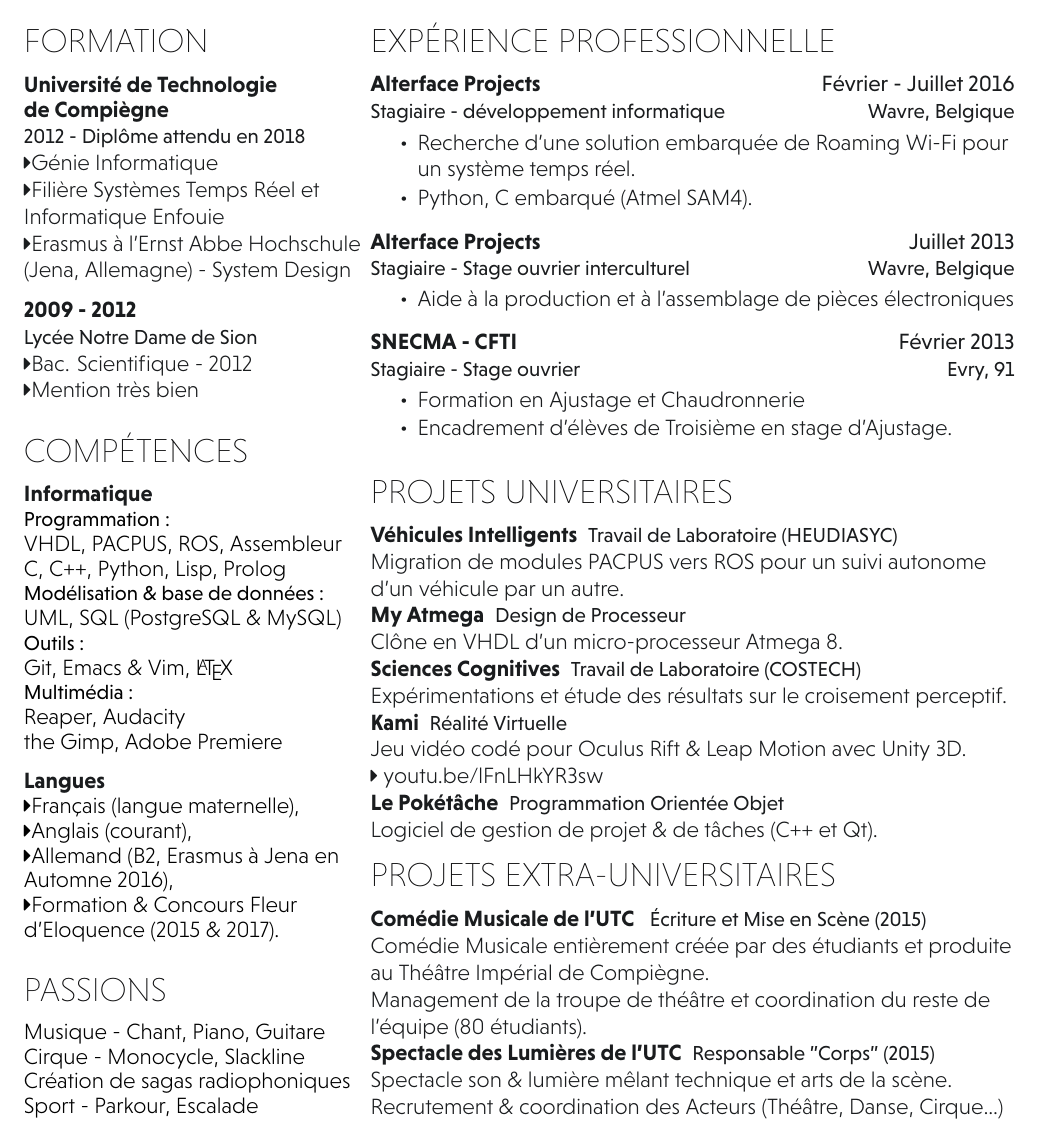
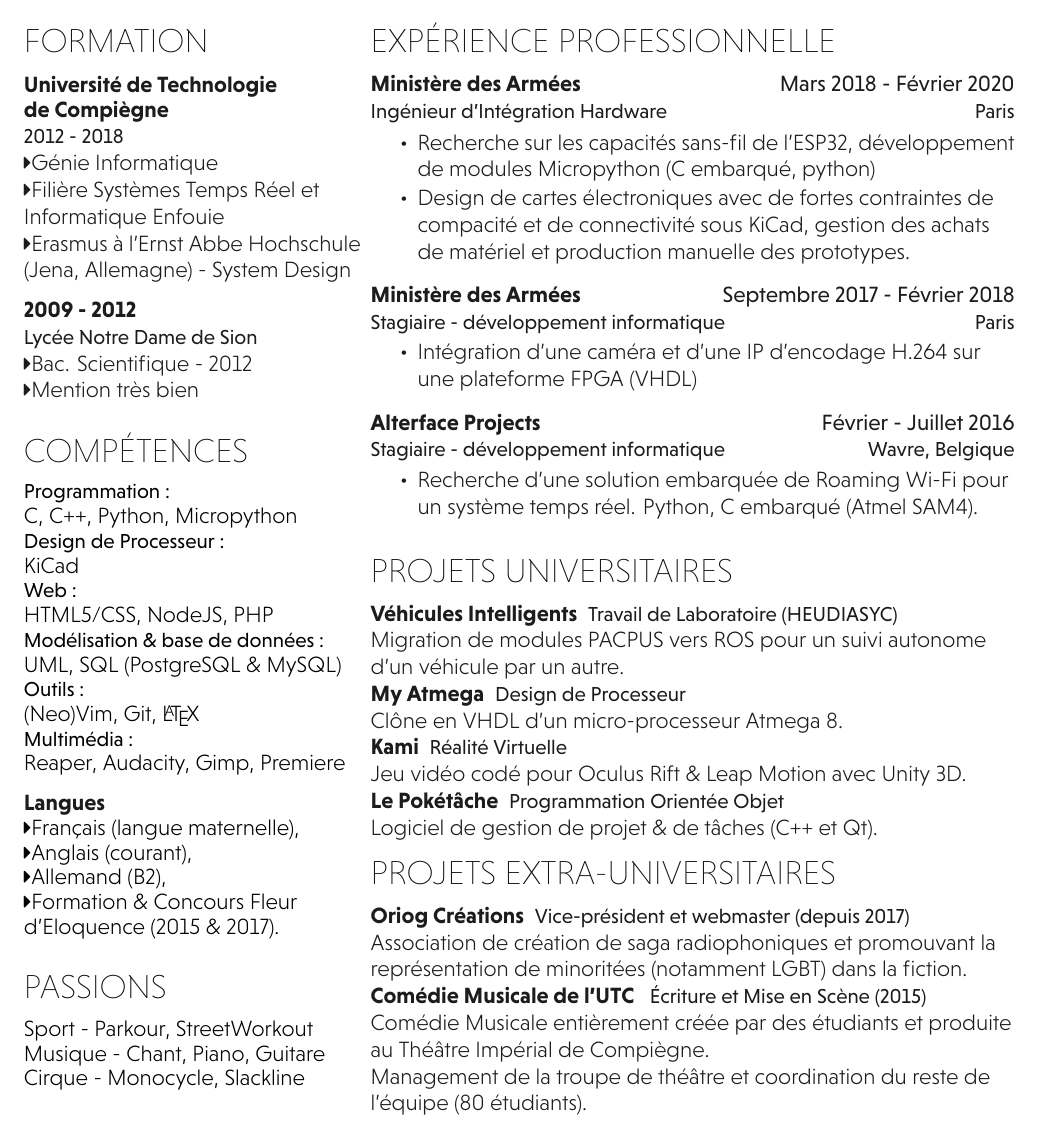
Before and after one commit to thomas-sim/curriculum-vitae, a LaTeX CV (main.tex): part of the page, cut at the place of the change. Compiled offline with XeLaTeX.

Commit message:
changement prénom + MAJ du boulot au mindef

```diff
--- a/main.tex
+++ b/main.tex
@@ -39,7 +39,7 @@
 \section{Formation}
 
 \subsection[Université de Technologie de Compiègne]{Université de Technologie \\de Compiègne}
-\descript{2012 - Diplôme attendu en 2018}
+\descript{2012 - 2018}
 \faCaretRight Génie Informatique \\
 \faCaretRight Filière Systèmes Temps Réel et Informatique Enfouie\\
 \faCaretRight Erasmus à l'Ernst Abbe Hochschule (Jena, Allemagne) - System Design\\
@@ -55,26 +55,30 @@
 %     SKILLS
 %%%%%%%%%%%%%%%%%%%%%%%%%%%%%%%%%%%%%%
 \section{Compétences}
-\subsection{Informatique}
+% \subsection{Informatique}
 \location{Programmation :}
-VHDL, PACPUS, ROS, Assembleur\\
-C, C++, Python, Lisp, Prolog\\
+C, C++, Python, Micropython\\
+
+\location{Design de Processeur :}
+KiCad
+
+\location{Web :}
+HTML5/CSS, NodeJS, PHP
 
 \location{Modélisation \& base de données :}
 UML, SQL (PostgreSQL \& MySQL)\\
 
 \location{Outils :}
-Git, Emacs \& Vim, \LaTeX
+(Neo)Vim, Git, \LaTeX
 
 \location{Multimédia :}
-Reaper, Audacity \\
-the Gimp, Adobe Premiere \\
+Reaper, Audacity, Gimp, Premiere
 
 \sectionsep
 \subsection{Langues}
 \faCaretRight  Français (langue maternelle), \\
 \faCaretRight  Anglais (courant), \\
-\faCaretRight  Allemand (B2, Erasmus à Jena en Automne 2016),
+\faCaretRight  Allemand (B2),\\
 
 \faCaretRight  Formation \& Concours Fleur d'Eloquence (2015 \& 2017).
 \sectionsep
@@ -92,10 +96,9 @@ the Gimp, Adobe Premiere \\
 %     COURSEWORK
 %%%%%%%%%%%%%%%%%%%%%%%%%%%%%%%%%%%%%%
 \section{Passions}
+Sport - Parkour, StreetWorkout \\
 Musique - Chant, Piano, Guitare\\
-Cirque - Monocycle, Slackline \\
-Création de sagas radiophoniques \\
-Sport - Parkour, Escalade
+Cirque - Monocycle, Slackline
 \sectionsep
 
 %%%%%%%%%%%%%%%%%%%%%%%%%%%%%%%%%%%%%%
@@ -135,49 +138,45 @@ Sport - Parkour, Escalade
 %     EXPERIENCE
 %%%%%%%%%%%%%%%%%%%%%%%%%%%%%%%%%%%%%%
 \section{Expérience professionnelle}
+\workplace{Ministère des Armées}{Mars 2018 - Février 2020}\\
+\position{Ingénieur d'Intégration Hardware}{Paris}
+    \vspace{0.9em} % Hacky fix for awkward extra vertical space (only necessary on first item)
+\begin{tightemize}
+\item Recherche sur les capacités sans-fil de l'ESP32, développement de modules Micropython (C embarqué, python)
+\item Design de cartes électroniques avec de fortes contraintes de compacité et de connectivité sous KiCad, gestion des achats de matériel et production manuelle des prototypes.
+\end{tightemize}
+\sectionsep
+
+\workplace{Ministère des Armées}{Septembre 2017 - Février 2018}\\
+\position{Stagiaire - développement informatique}{Paris}
+% \vspace{0.9em} % Hacky fix for awkward extra vertical space
+\begin{tightemize}
+\item Intégration d'une caméra et d'une IP d'encodage H.264 sur une plateforme FPGA (VHDL)
+\end{tightemize}
+\sectionsep
 
 \workplace{Alterface Projects}{Février - Juillet 2016}\\
 \position{Stagiaire - développement informatique}{Wavre, Belgique}
-\vspace{0.9em} % Hacky fix for awkward extra vertical space
+% \vspace{0.9em} % Hacky fix for awkward extra vertical space
 \begin{tightemize}
-\item Recherche d'une solution embarquée de Roaming Wi-Fi pour un système temps réel.
-\item Python, C embarqué (Atmel SAM4).
+\item Recherche d'une solution embarquée de Roaming Wi-Fi pour un système temps réel. Python, C embarqué (Atmel SAM4).
 \end{tightemize}
 \sectionsep
 
-\workplace{Alterface Projects}{Juillet 2013} \\
-\position{Stagiaire - Stage ouvrier interculturel}{Wavre, Belgique}
-% \vspace{\topsep} % Hacky fix for awkward extra vertical space
-\begin{tightemize}
-\item Aide à la production et à l'assemblage de pièces électroniques
-\end{tightemize}
-\sectionsep
-
-\workplace{SNECMA - CFTI}{Février 2013} \\
-\position{Stagiaire - Stage ouvrier}{Evry, 91}
-% \vspace{\topsep} % Hacky fix for awkward extra vertical space
-\begin{tightemize}
-\item Formation en Ajustage et Chaudronnerie
-\item Encadrement d'élèves de Troisième en stage d'Ajustage.
-\end{tightemize}
-\sectionsep
-
-% \runsubsection{The Westminster News} \\
-% \descript{Co-Editors-in-Chief (2014) | Layout Editor (2012) }
-% \location{Sep 2012 – May 2015 | Simsbury, CT}
+% \workplace{Alterface Projects}{Juillet 2013} \\
+% \position{Stagiaire - Stage ouvrier interculturel}{Wavre, Belgique}
+% % \vspace{\topsep} % Hacky fix for awkward extra vertical space
 % \begin{tightemize}
-% \item Led 30+ staff at a 400-student boarding school to publish the monthly school newspaper.
-% \item Consulted in layout design and technology application.
+% \item Aide à la production et à l'assemblage de pièces électroniques
 % \end{tightemize}
 % \sectionsep
 
-% \runsubsection{VietAbroader Organization} \\
-% \descript{Program Assistant Manager | VAPedia Associate }
-% \location{Mar 2013 – Mar 2014 | Ho Chi Minh City, Vietnam}
+% \workplace{SNECMA - CFTI}{Février 2013} \\
+% \position{Stagiaire - Stage ouvrier}{Evry, 91}
+% % \vspace{\topsep} % Hacky fix for awkward extra vertical space
 % \begin{tightemize}
-% \item VietAbroader is a non-profit organization run by Vietnamese students abroad.
-% \item Designed the high school content for the VAPedia website.
-% \item Assisted in recruiting guest speakers and volunteers for VietAbroader Study-Abroad Conference 2013.
+% \item Formation en Ajustage et Chaudronnerie
+% \item Encadrement d'élèves de Troisième en stage d'Ajustage.
 % \end{tightemize}
 % \sectionsep
 
@@ -193,15 +192,15 @@ Migration de modules PACPUS vers ROS pour un suivi autonome d'un véhicule par u
 Clône en VHDL d'un micro-processeur Atmega 8.
 
 
-\runsubsection{Sciences Cognitives}
-\descript{Travail de Laboratoire (COSTECH)}
-Expérimentations et étude des résultats sur le croisement perceptif.
+% \runsubsection{Sciences Cognitives}
+% \descript{Travail de Laboratoire (COSTECH)}
+% Expérimentations et étude des résultats sur le croisement perceptif.
 
 
 \runsubsection{Kami}
 \descript{Réalité Virtuelle}
 Jeu vidéo codé pour Oculus Rift \& Leap Motion avec Unity 3D. \\
-\faCaretRight \href{youtu.be/lFnLHkYR3sw}{  youtu.be/lFnLHkYR3sw}
+%\faCaretRight \href{youtu.be/lFnLHkYR3sw}{  youtu.be/lFnLHkYR3sw}
 
 
 \runsubsection{Le Pokétâche}
@@ -212,15 +211,19 @@ Logiciel de gestion de projet \& de tâches (C++ et Qt).
 %     PROJECTS
 %%%%%%%%%%%%%%%%%%%%%%%%%%%%%%%%%%%%%%
 \section{Projets extra-universitaires}
+\runsubsection{Oriog Créations}
+\descript{Vice-président et webmaster (depuis 2017)}
+Association de création de saga radiophoniques et promouvant la représentation de minoritées (notamment LGBT) dans la fiction.
+
 \runsubsection{Comédie Musicale de l'UTC }
 \descript{\'{E}criture et Mise en Scène (2015)}
 Comédie Musicale entièrement créée par des étudiants et produite au Théâtre Impérial de Compiègne. \\
 Management de la troupe de théâtre et coordination du reste de l'équipe (80 étudiants).
 
 
-\runsubsection{Spectacle des Lumières de l'UTC}
-\descript{Responsable "Corps" (2015)}
-Spectacle son \& lumière mêlant technique et arts de la scène. Recrutement \& coordination des Acteurs (Théâtre, Danse, Cirque\ldots)
+% \runsubsection{Spectacle des Lumières de l'UTC}
+% \descript{Responsable "Corps" (2015)}
+% Spectacle son \& lumière mêlant technique et arts de la scène. Recrutement \& coordination des Acteurs (Théâtre, Danse, Cirque\ldots)
 \sectionsep
 
 \end{minipage}
```
Also changed, not shown: contactInfo.txt (+1 -1 lines), main.pdf, makefile, readme.md (added), main.tex (4 more changed lines), 1 other file.
